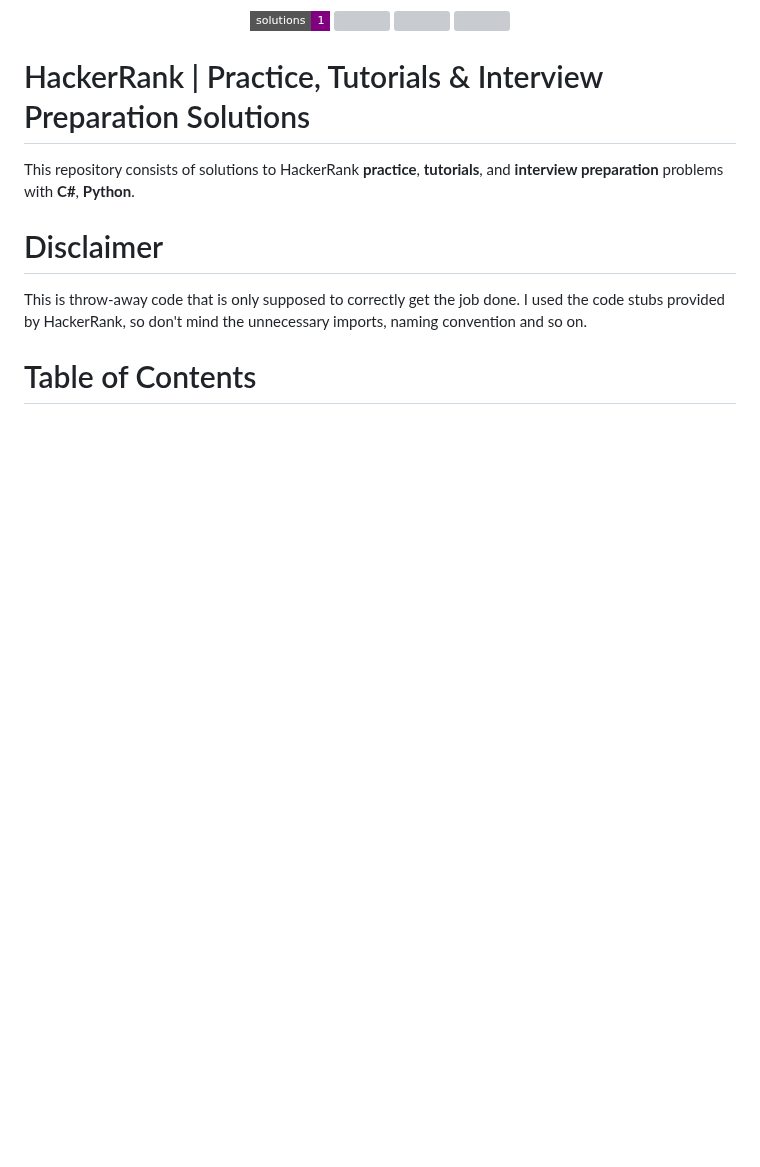
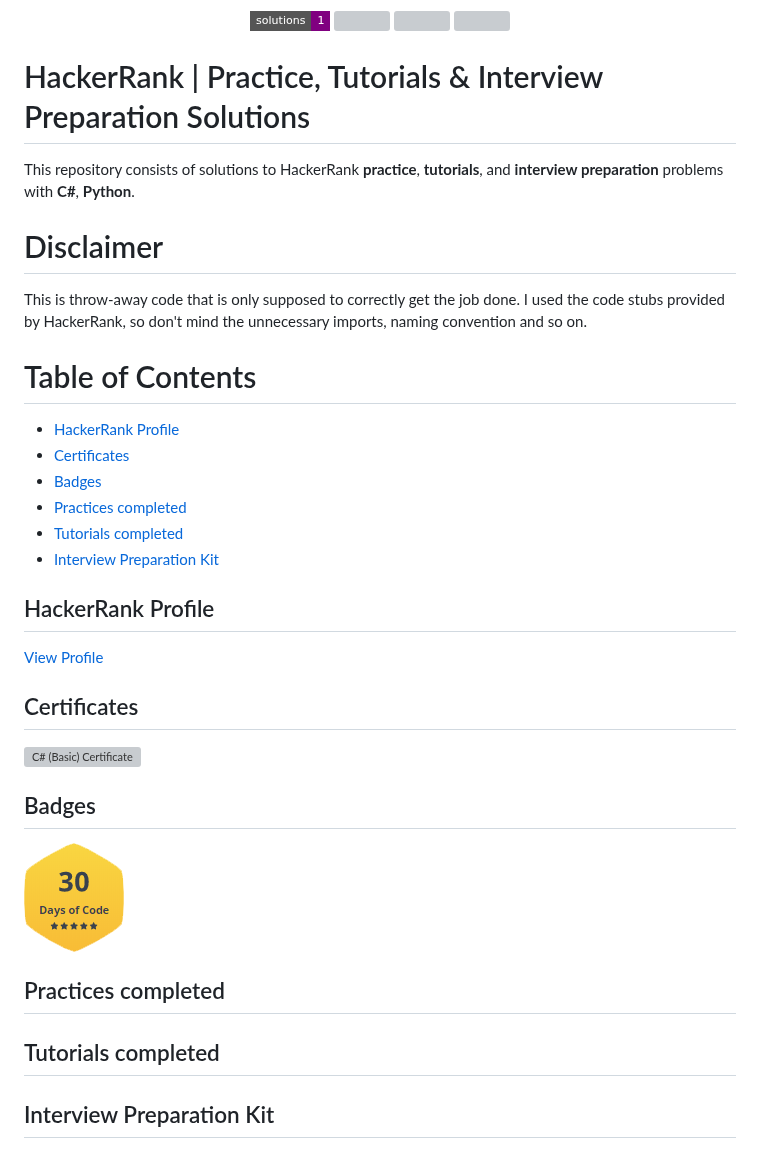
Before and after one commit to vladislavirkin/hackerRankProblems, a Markdown page: README.md, the part around one of its changes. GitHub-like rendering; pictures changed too: badges/badge.30_days_of_code.png (added); badges without logos; blank space fills up the shorter version; grey boxes are pictures that could not be loaded.

Commit message:
chore(doc): add badges && certificates to readme

```diff
--- a/README.md
+++ b/README.md
@@ -27,3 +26,30 @@ This repository consists of solutions to HackerRank **practice**, **tutorials**,
 This is throw-away code that is only supposed to correctly get the job done. I used the code stubs provided by HackerRank, so don't mind the unnecessary imports, naming convention and so on.
 
 # Table of Contents
+
+* [HackerRank Profile](#hackerrank-profile)
+* [Certificates](#certificates)
+* [Badges](#badges)
+* [Practices completed](#practices-completed)
+* [Tutorials completed](#tutorials-completed)
+* [Interview Preparation Kit](#interview-preparation-kit)
+
+## HackerRank Profile
+
+[View Profile](https://www.hackerrank.com/vladislavirkin)
+
+## Certificates
+
+<a href="./certificates/certificate.c#(basic).png">
+    <img src="./badges/badge.c#(basic).png" alt="C# (Basic) Certificate"/>
+</a>
+
+## Badges
+
+![30 Days of Code](./badges/badge.30_days_of_code.png)
+
+## Practices completed
+
+## Tutorials completed
+
+## Interview Preparation Kit
```
Also changed, not shown: other parts of README.md (+0 -1 lines), badges/badge.c#(basic).png (added), 1 other file.
